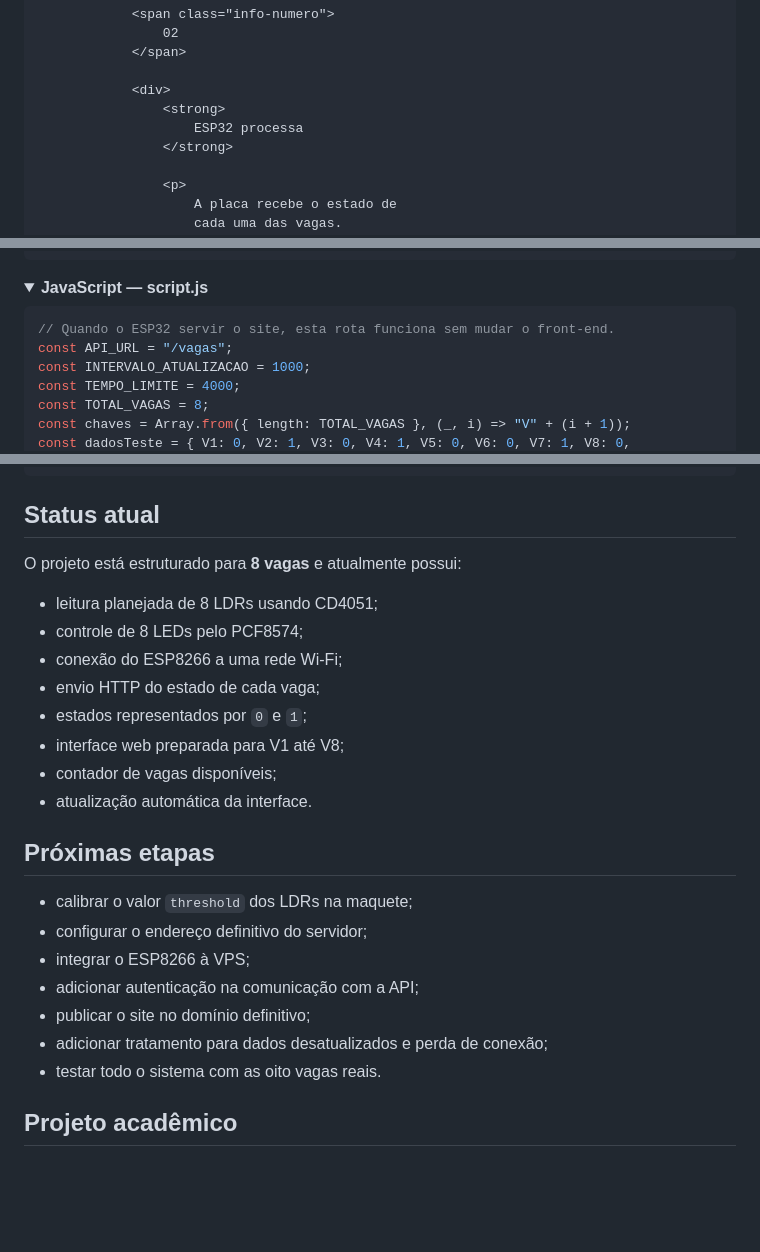
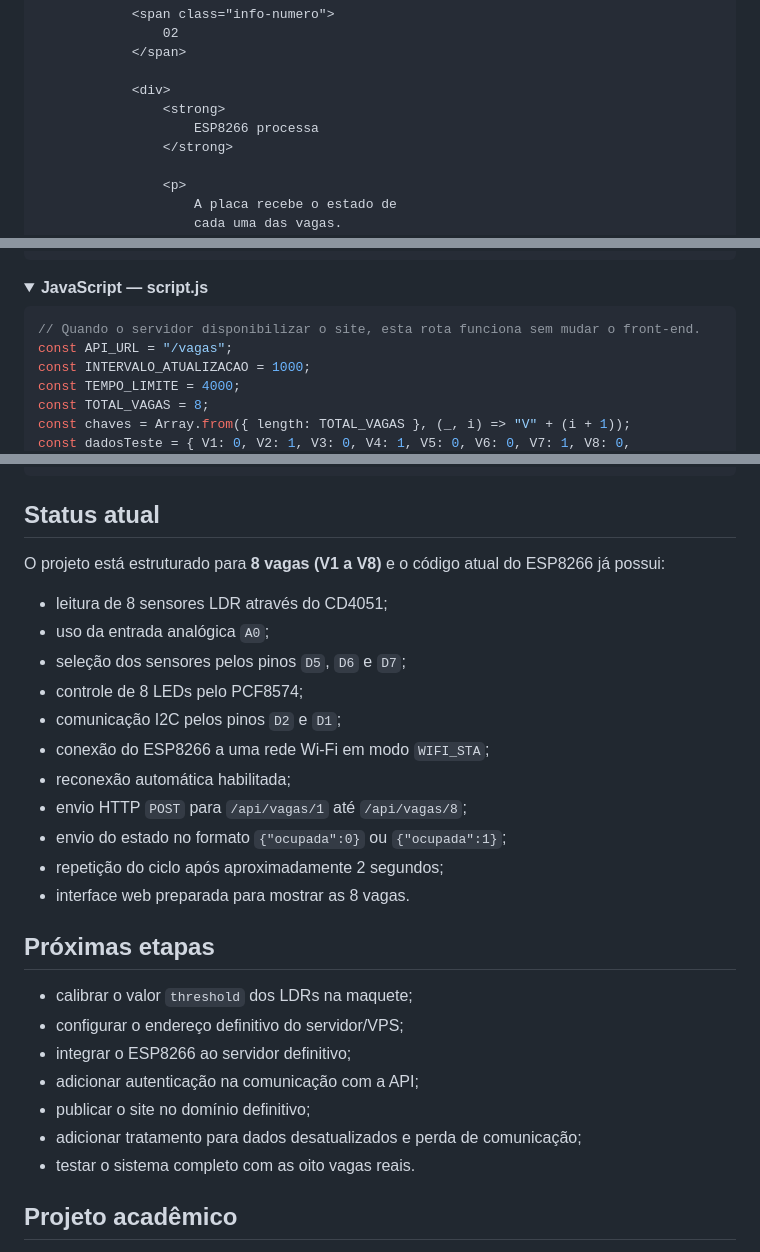
Before and after one commit to GustavoBrigo3/Estacionamento-Inteligente---IOT---VivEtec, a Markdown page: README.md, 3 parts joined by grey strips. Rendered like a GitHub page; folded sections open; blank space fills up the shorter version.

````diff
--- a/README.md
+++ b/README.md
@@ -735,7 +844,7 @@ Os arquivos da interface ficam organizados dentro da própria seção do site. N
 
             <div>
                 <strong>
-                    ESP32 processa
+                    ESP8266 processa
                 </strong>
 
                 <p>
@@ -800,7 +909,7 @@ Os arquivos da interface ficam organizados dentro da própria seção do site. N
 <summary><strong>JavaScript — script.js</strong></summary>
 
 ```javascript
-// Quando o ESP32 servir o site, esta rota funciona sem mudar o front-end.
+// Quando o servidor disponibilizar o site, esta rota funciona sem mudar o front-end.
 const API_URL = "/vagas";
 const INTERVALO_ATUALIZACAO = 1000;
 const TEMPO_LIMITE = 4000;
@@ -2073,26 +2182,29 @@ VagaJa/
 
 ## Status atual
 
-O projeto está estruturado para **8 vagas** e atualmente possui:
-
-- leitura planejada de 8 LDRs usando CD4051;
+O projeto está estruturado para **8 vagas (V1 a V8)** e o código atual do ESP8266 já possui:
+
+- leitura de 8 sensores LDR através do CD4051;
+- uso da entrada analógica `A0`;
+- seleção dos sensores pelos pinos `D5`, `D6` e `D7`;
 - controle de 8 LEDs pelo PCF8574;
-- conexão do ESP8266 a uma rede Wi-Fi;
-- envio HTTP do estado de cada vaga;
-- estados representados por `0` e `1`;
-- interface web preparada para V1 até V8;
-- contador de vagas disponíveis;
-- atualização automática da interface.
+- comunicação I2C pelos pinos `D2` e `D1`;
+- conexão do ESP8266 a uma rede Wi-Fi em modo `WIFI_STA`;
+- reconexão automática habilitada;
+- envio HTTP `POST` para `/api/vagas/1` até `/api/vagas/8`;
+- envio do estado no formato `{"ocupada":0}` ou `{"ocupada":1}`;
+- repetição do ciclo após aproximadamente 2 segundos;
+- interface web preparada para mostrar as 8 vagas.
 
 ## Próximas etapas
 
 - calibrar o valor `threshold` dos LDRs na maquete;
-- configurar o endereço definitivo do servidor;
-- integrar o ESP8266 à VPS;
+- configurar o endereço definitivo do servidor/VPS;
+- integrar o ESP8266 ao servidor definitivo;
 - adicionar autenticação na comunicação com a API;
 - publicar o site no domínio definitivo;
-- adicionar tratamento para dados desatualizados e perda de conexão;
-- testar todo o sistema com as oito vagas reais.
+- adicionar tratamento para dados desatualizados e perda de comunicação;
+- testar o sistema completo com as oito vagas reais.
 
 ## Projeto acadêmico
 
````
Also changed, not shown: other parts of README.md (+139 -30 lines).
